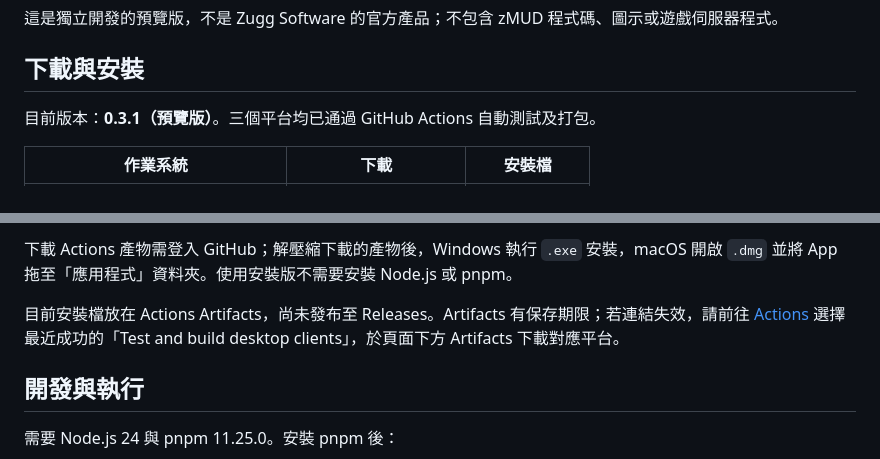
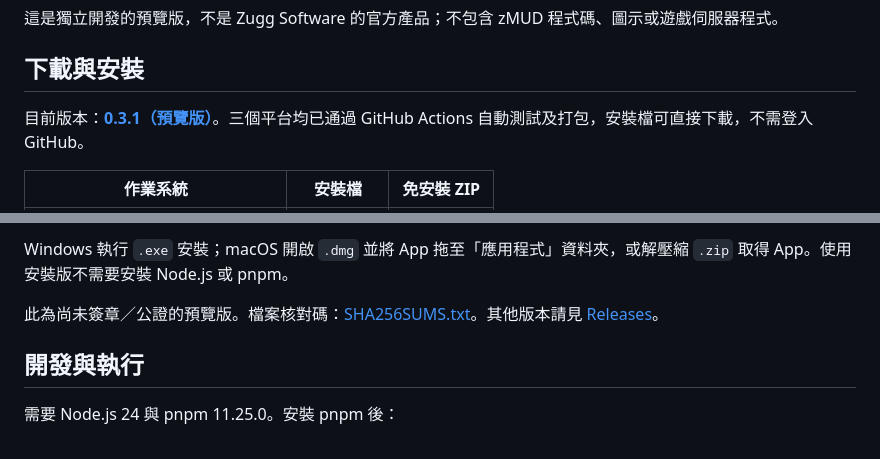
Before and after one commit to eofnight/Windcloud, a Markdown page: README.md, 2 parts joined by grey strips. GitHub-like rendering.

Commit message:
Link README downloads directly to v0.3.1 release installers

```diff
--- a/README.md
+++ b/README.md
@@ -6,7 +6,7 @@
 
 ## 下載與安裝
 
-目前版本：**0.3.1（預覽版）**。三個平台均已通過 GitHub Actions 自動測試及打包。
+目前版本：**[0.3.1（預覽版）](https://github.com/eofnight/Windcloud/releases/tag/v0.3.1)**。三個平台均已通過 GitHub Actions 自動測試及打包，安裝檔可直接下載，不需登入 GitHub。
 
-| 作業系統 | 下載 | 安裝檔 |
+| 作業系統 | 安裝檔 | 免安裝 ZIP |
 | --- | --- | --- |
@@ -16,7 +16,7 @@
 
-下載 Actions 產物需登入 GitHub；解壓縮下載的產物後，Windows 執行 `.exe` 安裝，macOS 開啟 `.dmg` 並將 App 拖至「應用程式」資料夾。使用安裝版不需要安裝 Node.js 或 pnpm。
+Windows 執行 `.exe` 安裝；macOS 開啟 `.dmg` 並將 App 拖至「應用程式」資料夾，或解壓縮 `.zip` 取得 App。使用安裝版不需要安裝 Node.js 或 pnpm。
 
-目前安裝檔放在 Actions Artifacts，尚未發布至 Releases。Artifacts 有保存期限；若連結失效，請前往 [Actions](https://github.com/eofnight/Windcloud/actions) 選擇最近成功的「Test and build desktop clients」，於頁面下方 Artifacts 下載對應平台。
+此為尚未簽章／公證的預覽版。檔案核對碼：[SHA256SUMS.txt](https://github.com/eofnight/Windcloud/releases/download/v0.3.1/SHA256SUMS.txt)。其他版本請見 [Releases](https://github.com/eofnight/Windcloud/releases)。
 
 ## 開發與執行
 
```
Also changed, not shown: other parts of README.md (+3 -3 lines).
